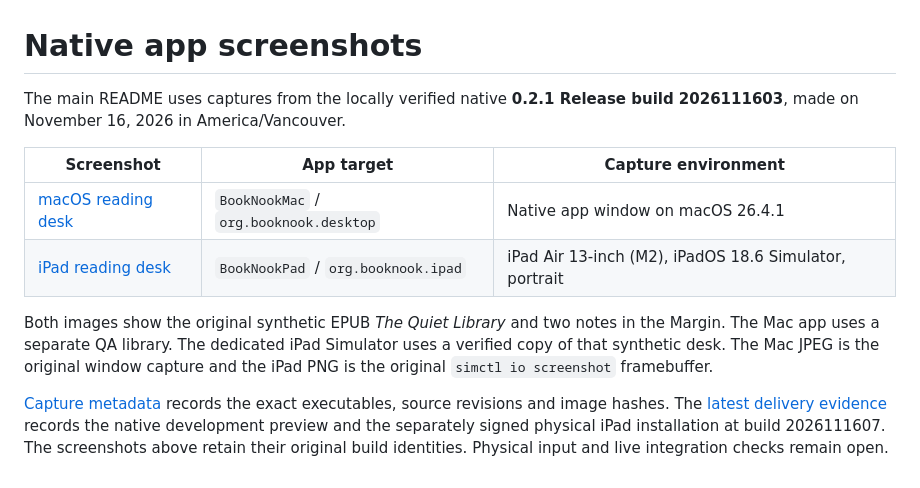
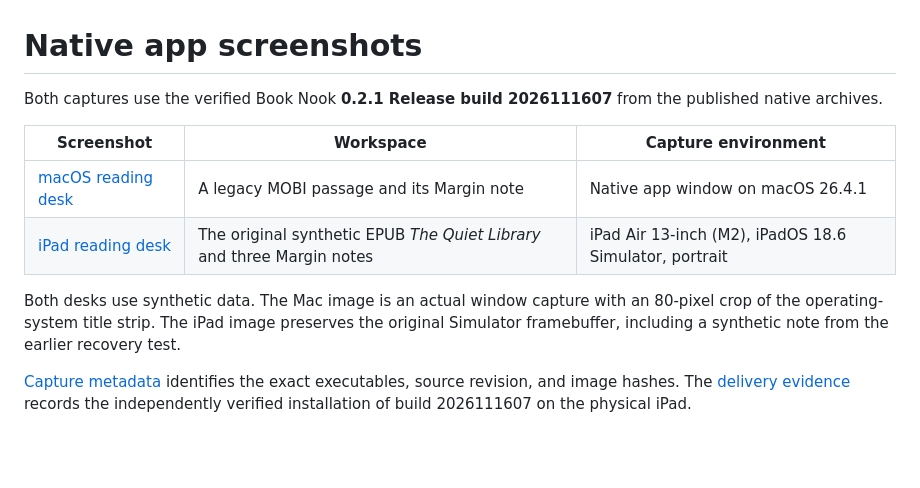
Before and after one commit to bananawalnut/booknook, a Markdown page: docs/screenshots/README.md, the part around the change. Rendered like a GitHub page; blank space fills up the shorter version.

Commit message:
Refresh README captures from Book Nook 1607

```diff
--- a/docs/screenshots/README.md
+++ b/docs/screenshots/README.md
@@ -1,12 +1,12 @@
 # Native app screenshots
 
-The main README uses captures from the locally verified native **0.2.1 Release build 2026111603**, made on November 16, 2026 in America/Vancouver.
+Both captures use the verified Book Nook **0.2.1 Release build 2026111607** from the published native archives.
 
-| Screenshot | App target | Capture environment |
+| Screenshot | Workspace | Capture environment |
 |---|---|---|
-| [macOS reading desk](macos-current.jpg) | `BookNookMac` / `org.booknook.desktop` | Native app window on macOS 26.4.1 |
-| [iPad reading desk](ipad-current.png) | `BookNookPad` / `org.booknook.ipad` | iPad Air 13-inch (M2), iPadOS 18.6 Simulator, portrait |
+| [macOS reading desk](macos-current.jpg) | A legacy MOBI passage and its Margin note | Native app window on macOS 26.4.1 |
+| [iPad reading desk](ipad-current.png) | The original synthetic EPUB *The Quiet Library* and three Margin notes | iPad Air 13-inch (M2), iPadOS 18.6 Simulator, portrait |
 
-Both images show the original synthetic EPUB *The Quiet Library* and two notes in the Margin. The Mac app uses a separate QA library. The dedicated iPad Simulator uses a verified copy of that synthetic desk. The Mac JPEG is the original window capture and the iPad PNG is the original `simctl io screenshot` framebuffer.
+Both desks use synthetic data. The Mac image is an actual window capture with an 80-pixel crop of the operating-system title strip. The iPad image preserves the original Simulator framebuffer, including a synthetic note from the earlier recovery test.
 
-[Capture metadata](current.json) records the exact executables, source revisions and image hashes. The [latest delivery evidence](../app-2026111607-public-preview-evidence.json) records the native development preview and the separately signed physical iPad installation at build 2026111607. The screenshots above retain their original build identities. Physical input and live integration checks remain open.
+[Capture metadata](current.json) identifies the exact executables, source revision, and image hashes. The [delivery evidence](../app-2026111607-public-preview-evidence.json) records the independently verified installation of build 2026111607 on the physical iPad.
```
Also changed, not shown: README.md (+4 -4 lines), docs/screenshots/ipad-current.png, docs/screenshots/macos-current.jpg, 1 other file.
